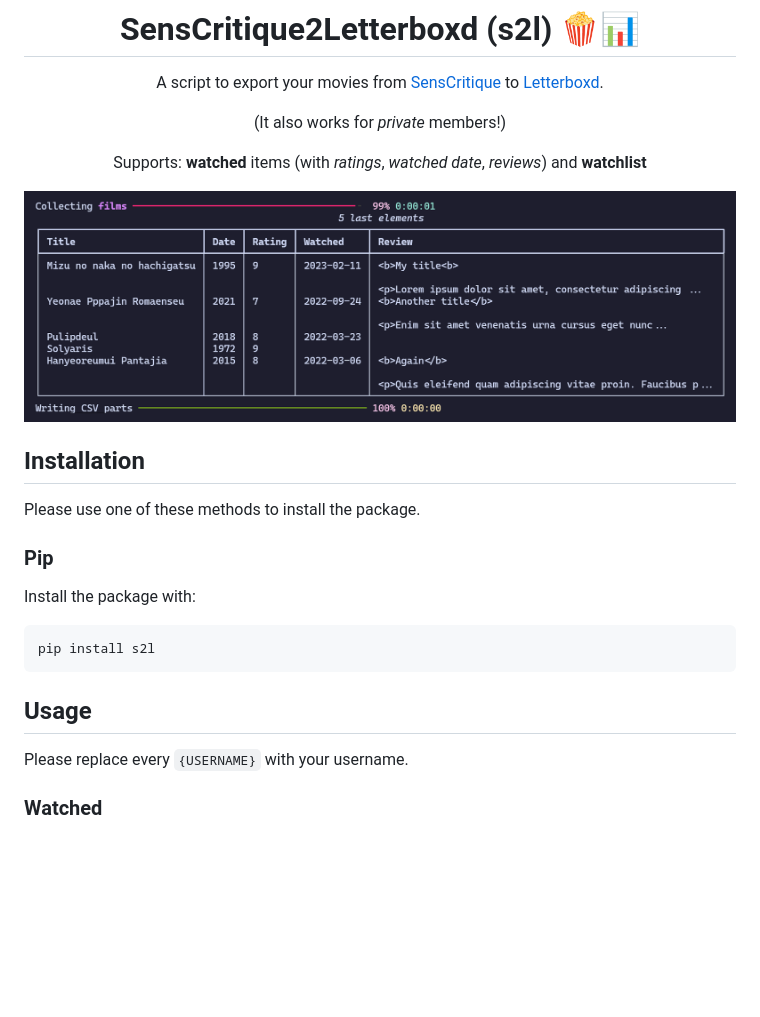
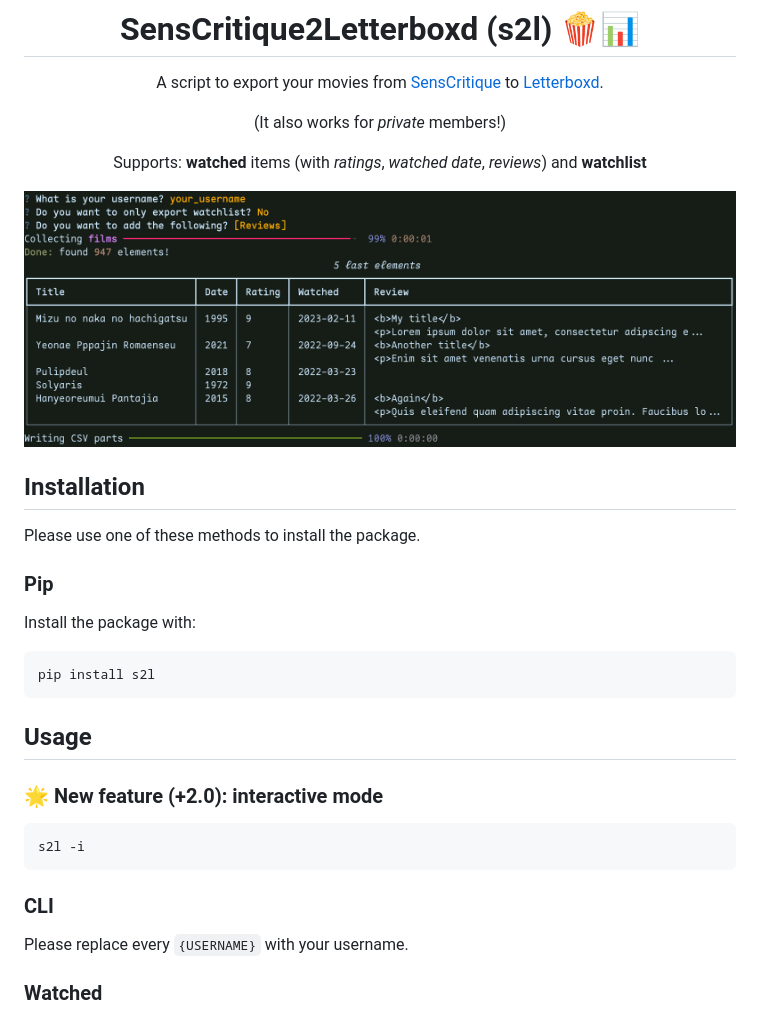
Before and after one commit to rx342/senscritique2letterboxd, a Markdown page: README.md, the part around the change. GitHub-like rendering; pictures changed too: assets/screenshot.png; blank space fills up the shorter version.

Commit message:
docs(readme): add interactive menu

````diff
--- a/README.md
+++ b/README.md
@@ -25,6 +25,14 @@ pip install s2l
 ```
 
 ## Usage
+
+### 🌟 New feature (+2.0): interactive mode
+
+```bash
+s2l -i
+```
+
+### CLI
 
 Please replace every `{USERNAME}` with your username.
 
````
